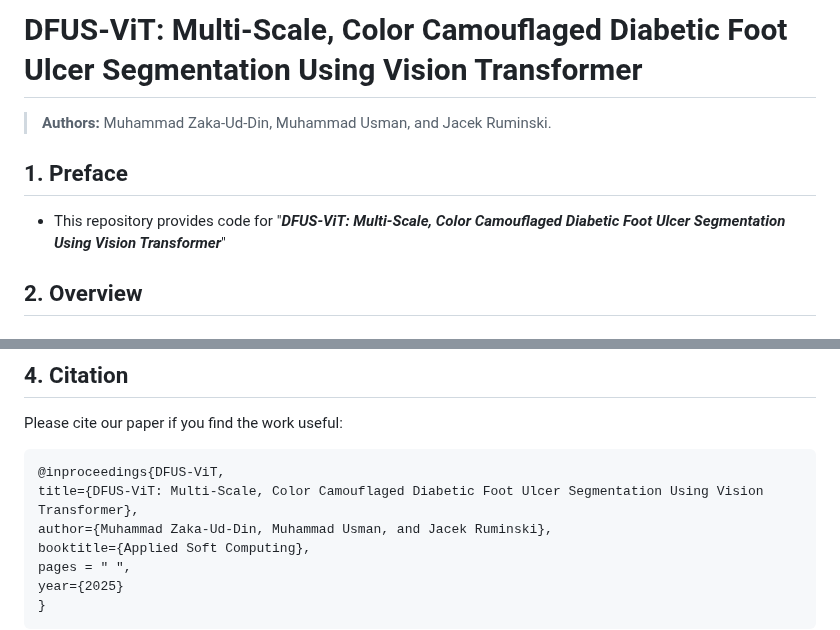
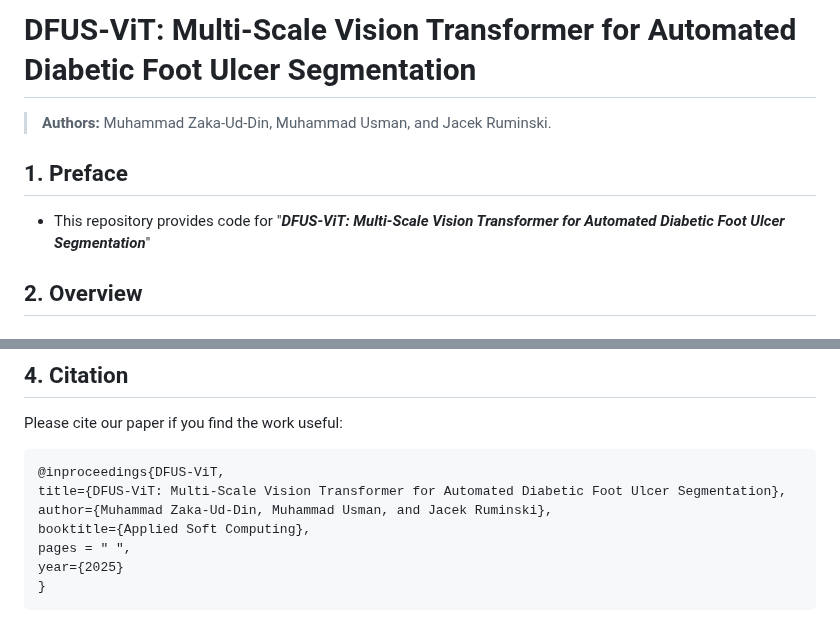
Before and after one commit to usmanraza121/DFUS-ViT-Foot-Ulcer-Segmentation, a Markdown page: README.md, 2 parts joined by grey strips. Rendered like a GitHub page.

```diff
--- a/README.md
+++ b/README.md
@@ -1,4 +1,4 @@
-# DFUS-ViT: Multi-Scale, Color Camouflaged Diabetic Foot Ulcer Segmentation Using Vision Transformer
+# DFUS-ViT: Multi-Scale Vision Transformer for Automated Diabetic Foot Ulcer Segmentation
 
 > **Authors:**
 > Muhammad Zaka-Ud-Din,
@@ -7,7 +7,7 @@
 
 ## 1. Preface
 
-- This repository provides code for "_**DFUS-ViT: Multi-Scale, Color Camouflaged Diabetic Foot Ulcer Segmentation Using Vision Transformer**_"
+- This repository provides code for "_**DFUS-ViT: Multi-Scale Vision Transformer for Automated Diabetic Foot Ulcer Segmentation**_"
 
 ## 2. Overview
 
@@ -86,7 +86,7 @@ Just run `eval.py` to evaluate the trained model.
 Please cite our paper if you find the work useful:
 
 	@inproceedings{DFUS-ViT,
-	title={DFUS-ViT: Multi-Scale, Color Camouflaged Diabetic Foot Ulcer Segmentation Using Vision Transformer},
+	title={DFUS-ViT: Multi-Scale Vision Transformer for Automated Diabetic Foot Ulcer Segmentation},
 	author={Muhammad Zaka-Ud-Din, Muhammad Usman, and Jacek Ruminski},
 	booktitle={Applied Soft Computing},
 	pages = " ",
```
